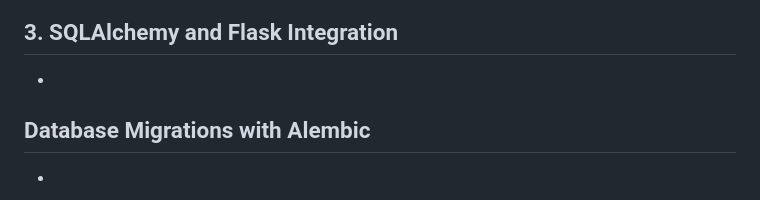
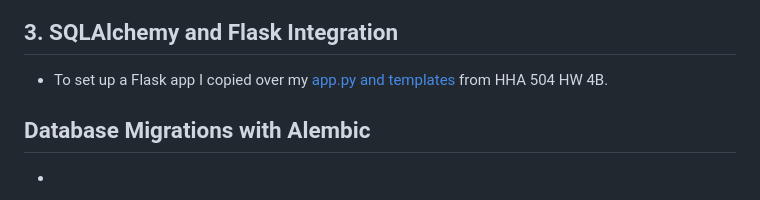
Before and after one commit to meglee67/cloud_db_mgmt_pooling_migrations, a Markdown page: README.md, the part around the change. Rendered like a GitHub page.

```diff
--- a/README.md
+++ b/README.md
@@ -71,7 +71,7 @@
 ![image](https://github.com/meglee67/mysql_cloudmanaged_databases/assets/123908362/0a80ab53-a7f0-44dd-81b3-7ebb00cefdad)
 
 ## **3. SQLAlchemy and Flask Integration**
-*
+* To set up a Flask app I copied over my [app.py and templates](https://github.com/meglee67/flask_4_databases_mysql_vm/blob/main/app.py) from HHA 504 HW 4B.
 
 ## **Database Migrations with Alembic**
 *
```
